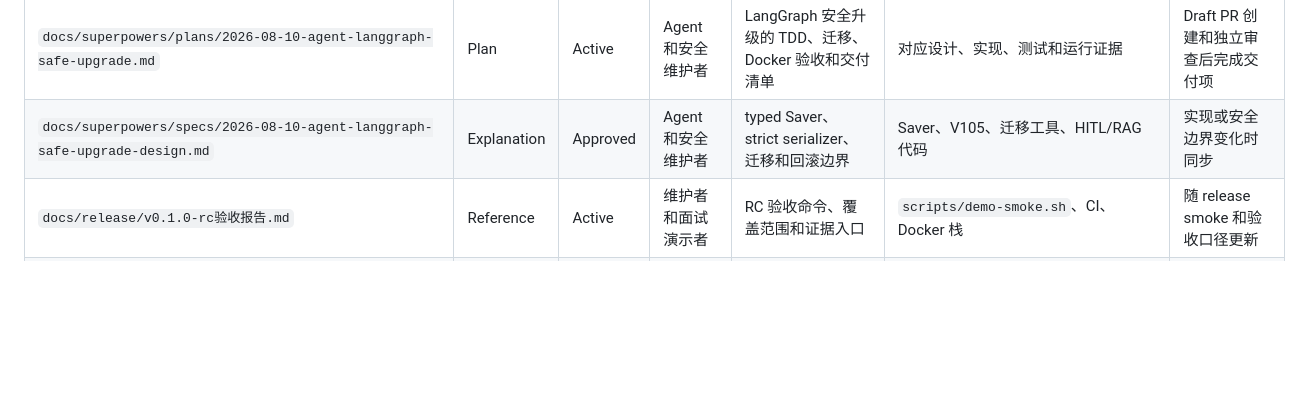
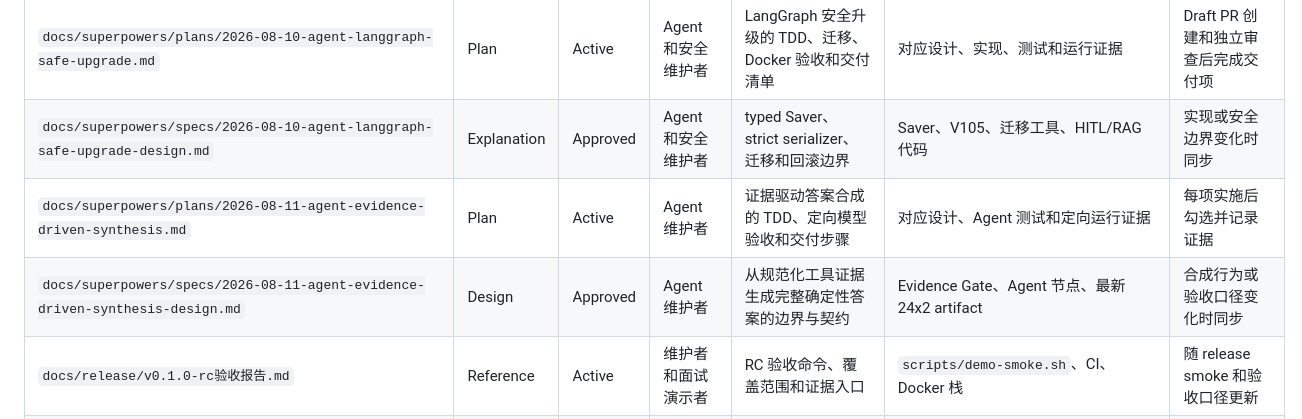
Before and after one commit to fengting124/local-life-engineering-lab, a Markdown page: docs/文档清单.md, the part around one of its changes. Rendered like a GitHub page; blank space fills up the shorter version.

```diff
--- a/docs/文档清单.md
+++ b/docs/文档清单.md
@@ -60,6 +60,8 @@
 | `docs/superpowers/specs/2026-08-05-agent-langgraph-advisory-assessment-design.md` | Explanation | Approved | Agent 和安全维护者 | 第一阶段安全评估边界、威胁模型和证据设计 | Checkpointer、安装依赖源码、GHSA | 正式升级设计替代前保留 |
 | `docs/superpowers/plans/2026-08-10-agent-langgraph-safe-upgrade.md` | Plan | Active | Agent 和安全维护者 | LangGraph 安全升级的 TDD、迁移、Docker 验收和交付清单 | 对应设计、实现、测试和运行证据 | Draft PR 创建和独立审查后完成交付项 |
 | `docs/superpowers/specs/2026-08-10-agent-langgraph-safe-upgrade-design.md` | Explanation | Approved | Agent 和安全维护者 | typed Saver、strict serializer、迁移和回滚边界 | Saver、V105、迁移工具、HITL/RAG 代码 | 实现或安全边界变化时同步 |
+| `docs/superpowers/plans/2026-08-11-agent-evidence-driven-synthesis.md` | Plan | Active | Agent 维护者 | 证据驱动答案合成的 TDD、定向模型验收和交付步骤 | 对应设计、Agent 测试和定向运行证据 | 每项实施后勾选并记录证据 |
+| `docs/superpowers/specs/2026-08-11-agent-evidence-driven-synthesis-design.md` | Design | Approved | Agent 维护者 | 从规范化工具证据生成完整确定性答案的边界与契约 | Evidence Gate、Agent 节点、最新 24x2 artifact | 合成行为或验收口径变化时同步 |
 | `docs/release/v0.1.0-rc验收报告.md` | Reference | Active | 维护者和面试演示者 | RC 验收命令、覆盖范围和证据入口 | `scripts/demo-smoke.sh`、CI、Docker 栈 | 随 release smoke 和验收口径更新 |
 | `docs/05-interview/00-learning-plan.md` | Interview | Active | 求职准备者 | 面试学习计划 | 项目文档 | 从旧面试目录迁入 |
 | `docs/05-interview/01-project-map.md` | Interview | Active | 求职准备者 | 项目表达地图 | 项目文档 | 从旧面试目录迁入 |
```
Also changed, not shown: other parts of docs/文档清单.md (+1 -1 lines), 2 other files.
